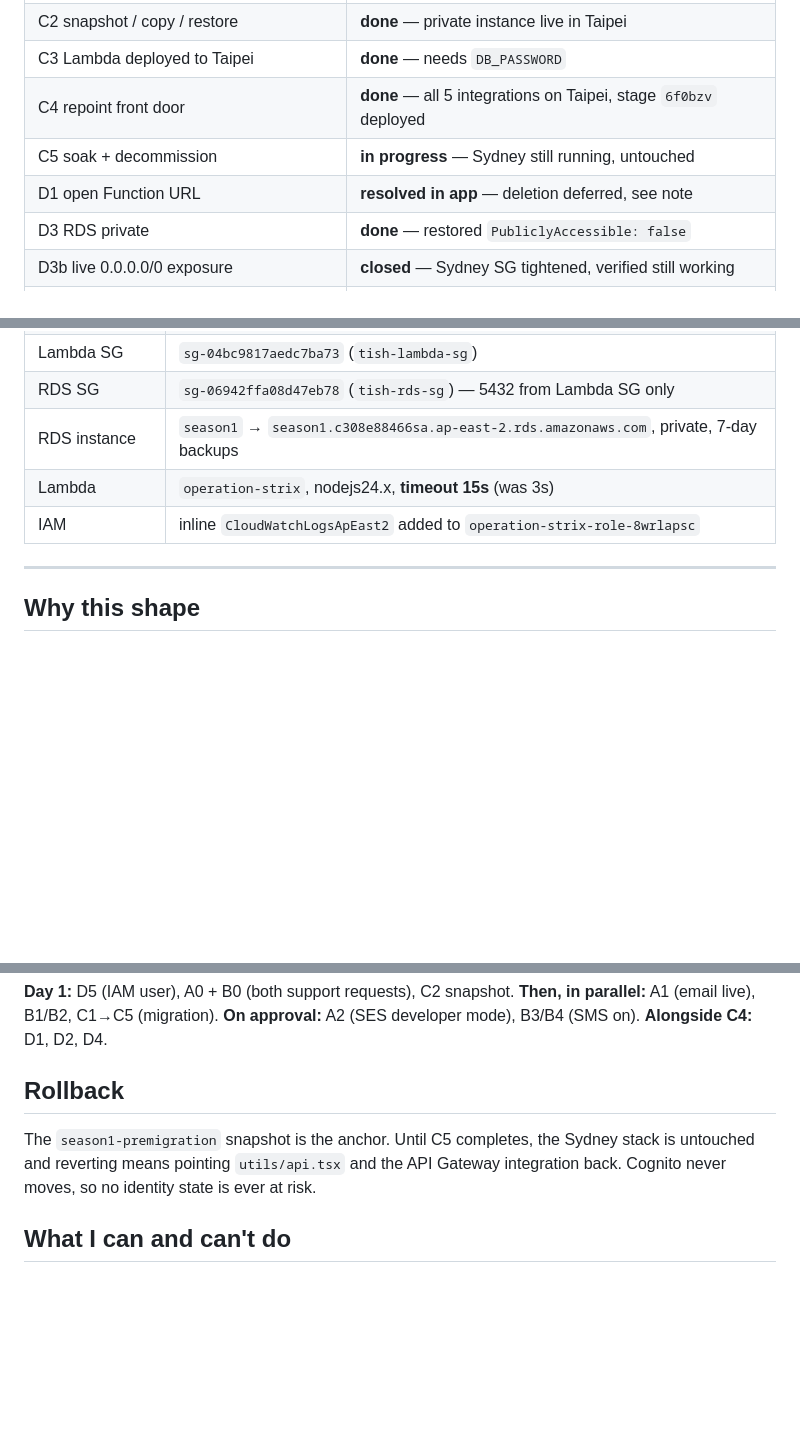
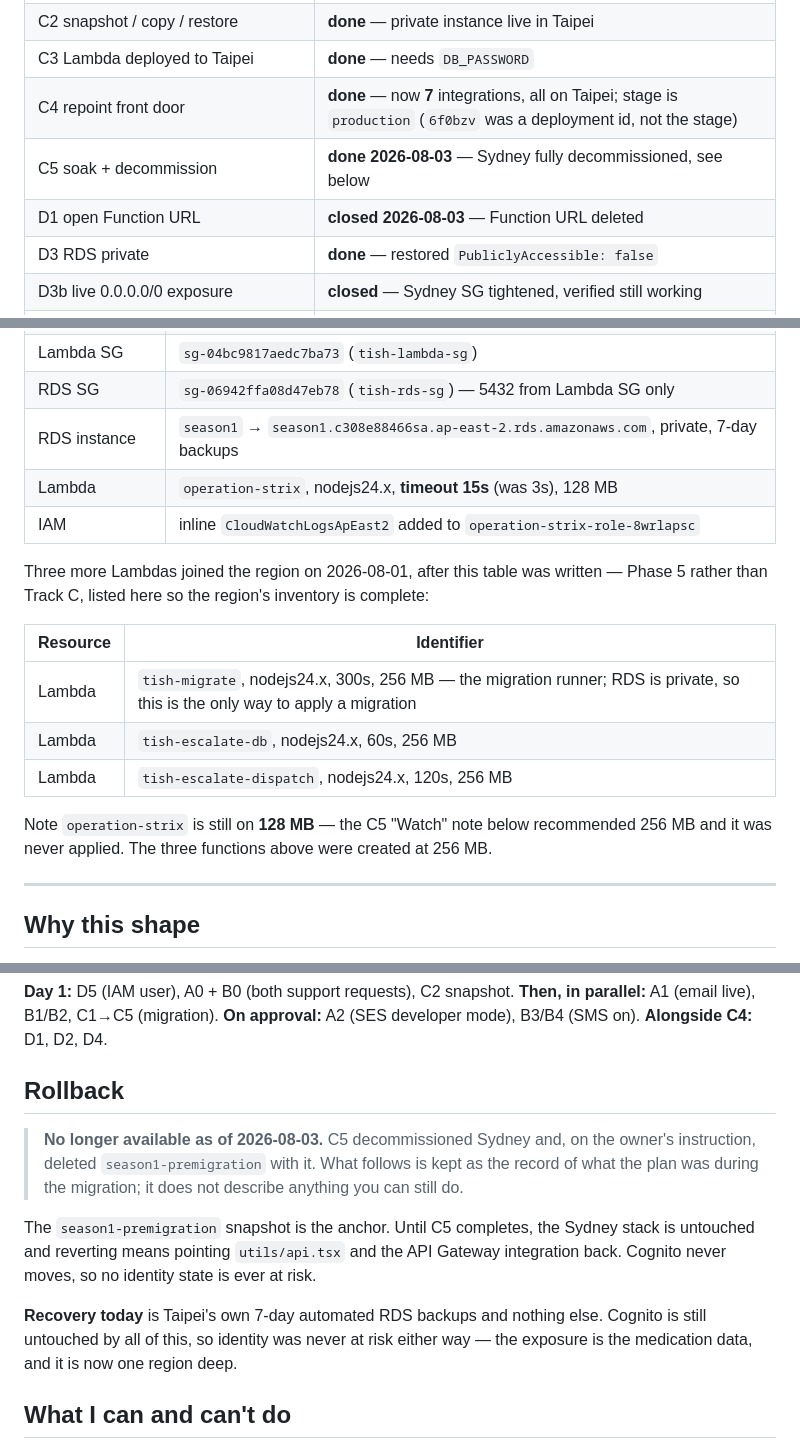
Before and after one commit to mcha291/Augusta, a Markdown page: MIGRATION.md, 3 parts joined by grey strips. GitHub-like rendering; blank space fills up the shorter version.

```diff
--- a/MIGRATION.md
+++ b/MIGRATION.md
@@ -25,9 +25,9 @@ Account `180891490019`. Written 2026-07-24.
 | C1 ap-east-2 network foundation | **done** — subnet group + scoped SGs |
 | C2 snapshot / copy / restore | **done** — private instance live in Taipei |
 | C3 Lambda deployed to Taipei | **done** — needs `DB_PASSWORD` |
-| C4 repoint front door | **done** — all 5 integrations on Taipei, stage `6f0bzv` deployed |
-| C5 soak + decommission | **in progress** — Sydney still running, untouched |
-| D1 open Function URL | **resolved in app** — deletion deferred, see note |
+| C4 repoint front door | **done** — now **7** integrations, all on Taipei; stage is `production` (`6f0bzv` was a deployment id, not the stage) |
+| C5 soak + decommission | **done 2026-08-03** — Sydney fully decommissioned, see below |
+| D1 open Function URL | **closed 2026-08-03** — Function URL deleted |
 | D3 RDS private | **done** — restored `PubliclyAccessible: false` |
 | D3b live 0.0.0.0/0 exposure | **closed** — Sydney SG tightened, verified still working |
 | D4 endpoints consolidated | **done** — single front door |
@@ -42,8 +42,21 @@ Account `180891490019`. Written 2026-07-24.
 | Lambda SG | `sg-04bc9817aedc7ba73` (`tish-lambda-sg`) |
 | RDS SG | `sg-06942ffa08d47eb78` (`tish-rds-sg`) — 5432 from Lambda SG only |
 | RDS instance | `season1` → `season1.c308e88466sa.ap-east-2.rds.amazonaws.com`, private, 7-day backups |
-| Lambda | `operation-strix`, nodejs24.x, **timeout 15s** (was 3s) |
+| Lambda | `operation-strix`, nodejs24.x, **timeout 15s** (was 3s), 128 MB |
 | IAM | inline `CloudWatchLogsApEast2` added to `operation-strix-role-8wrlapsc` |
+
+Three more Lambdas joined the region on 2026-08-01, after this table was written
+— Phase 5 rather than Track C, listed here so the region's inventory is complete:
+
+| Resource | Identifier |
+| --- | --- |
+| Lambda | `tish-migrate`, nodejs24.x, 300s, 256 MB — the migration runner; RDS is private, so this is the only way to apply a migration |
+| Lambda | `tish-escalate-db`, nodejs24.x, 60s, 256 MB |
+| Lambda | `tish-escalate-dispatch`, nodejs24.x, 120s, 256 MB |
+
+Note `operation-strix` is still on **128 MB** — the C5 "Watch" note below
+recommended 256 MB and it was never applied. The three functions above were
+created at 256 MB.
 
 ---
 
@@ -477,10 +543,19 @@ gets deployed and when. Deliberately left alone.
 
 ## Rollback
 
+> **No longer available as of 2026-08-03.** C5 decommissioned Sydney and, on the
+> owner's instruction, deleted `season1-premigration` with it. What follows is
+> kept as the record of what the plan was during the migration; it does not
+> describe anything you can still do.
+
 The `season1-premigration` snapshot is the anchor. Until C5 completes, the Sydney
 stack is untouched and reverting means pointing `utils/api.tsx` and the API
 Gateway integration back. Cognito never moves, so no identity state is ever at
 risk.
+
+**Recovery today** is Taipei's own 7-day automated RDS backups and nothing else.
+Cognito is still untouched by all of this, so identity was never at risk either
+way — the exposure is the medication data, and it is now one region deep.
 
 ## What I can and can't do
 
```
Also changed, not shown: other parts of MIGRATION.md (+59 -6 lines).
